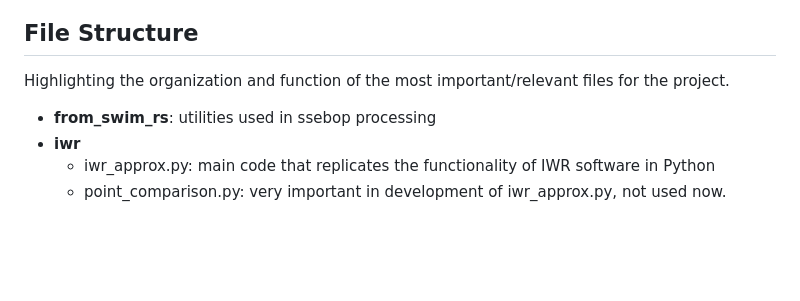
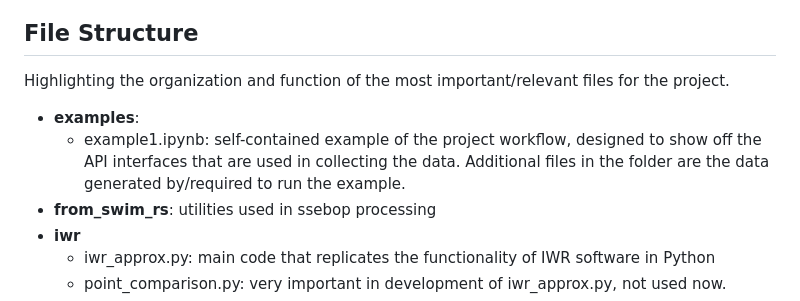
Before and after one commit to MTDNRC-WRD/openet, a Markdown page: README.md, the part around the change. GitHub-like rendering; blank space fills up the shorter version.

```diff
--- a/README.md
+++ b/README.md
@@ -3,6 +3,8 @@ Analysis of modern remote sensing-based ET and comparison with existing DNRC met
 
 ## File Structure
 Highlighting the organization and function of the most important/relevant files for the project.
+- **examples**:
+  - example1.ipynb: self-contained example of the project workflow, designed to show off the API interfaces that are used in collecting the data. Additional files in the folder are the data generated by/required to run the example.
 - **from_swim_rs**: utilities used in ssebop processing
 - **iwr**
   - iwr_approx.py: main code that replicates the functionality of IWR software in Python
```
